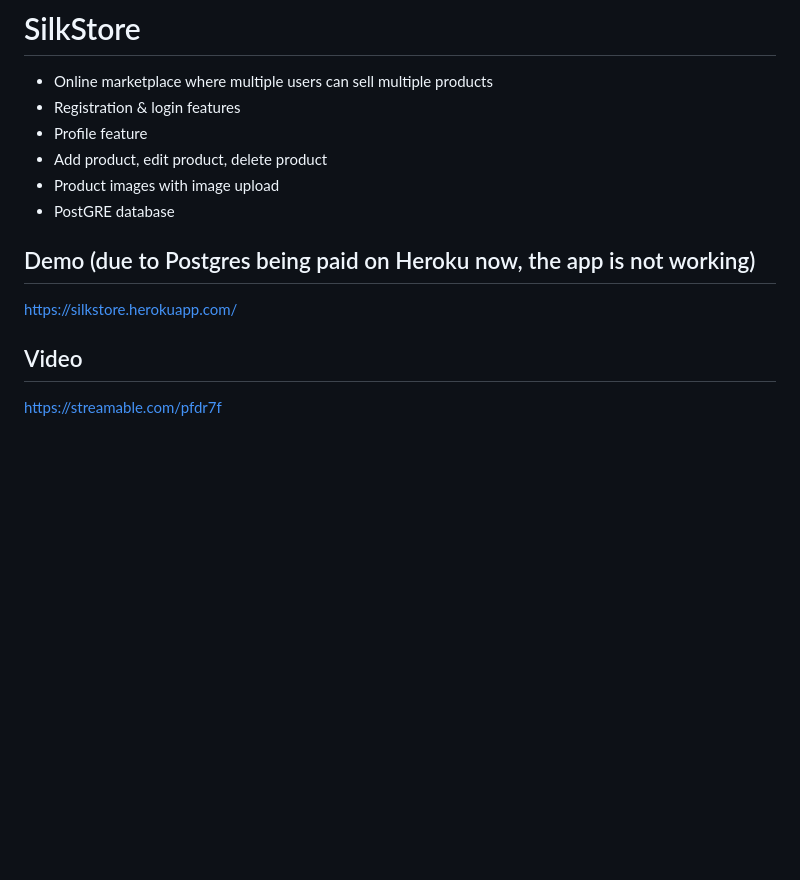
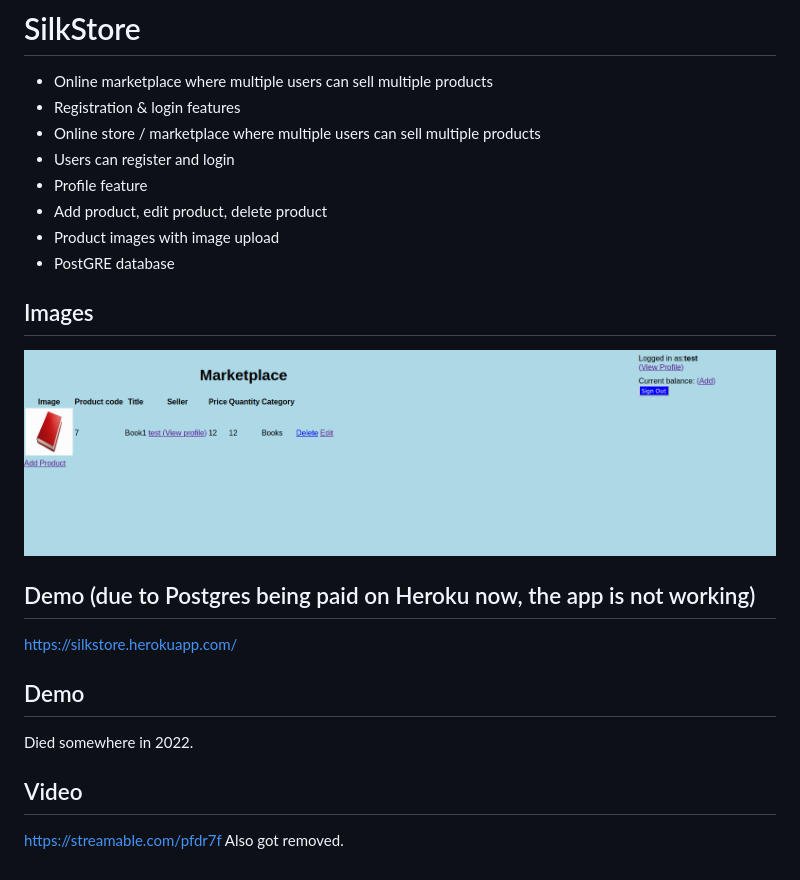
Before and after one commit to andrey-krendzel-new/Online-Store-Java-2021, a Markdown page: README.md, the part around the change. Drawn GitHub-style; pictures changed too: demo_images/Test.png (added); blank space fills up the shorter version.

Commit message:
Minor design changes + Trying images in Readme

```diff
--- a/README.md
+++ b/README.md
@@ -2,18 +2,26 @@
 
 - Online marketplace where multiple users can sell multiple products
 - Registration & login features
+- Online store / marketplace where multiple users can sell multiple products
+- Users can register and login
 - Profile feature
 - Add product, edit product, delete product
 - Product images with image upload
 - PostGRE database
 
+## Images
 
+![Test](demo_images/Test.png)
 
 ## Demo (due to Postgres being paid on Heroku now, the app is not working)
 
 https://silkstore.herokuapp.com/
 
+## Demo
+
+Died somewhere in 2022.
 
 ## Video
 
 https://streamable.com/pfdr7f
+Also got removed.
```
Also changed, not shown: 3 other files.
